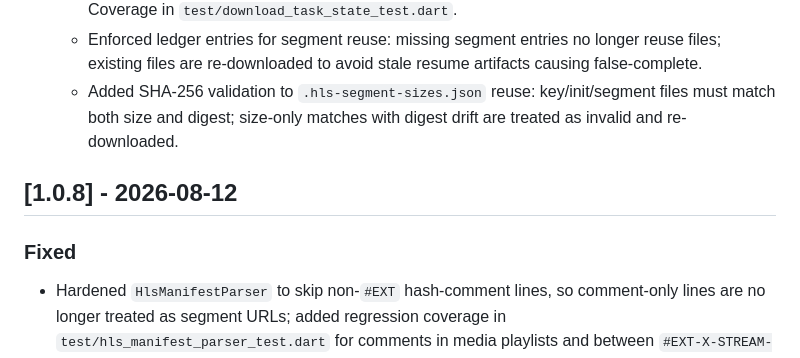
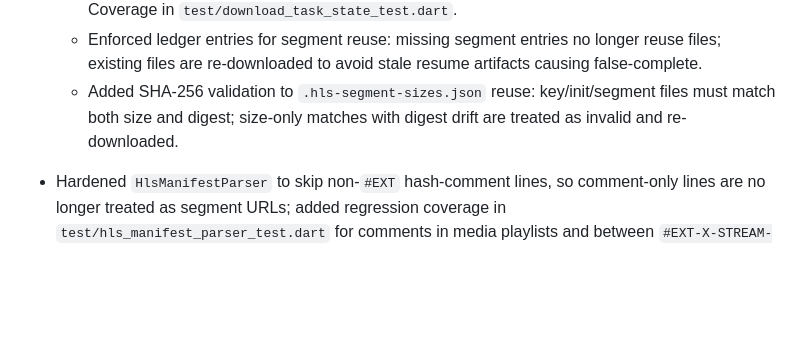
Before and after one commit to ark-65/ani-destiny, a Markdown page: CHANGELOG_en.md, the part around the change. GitHub-like rendering; blank space fills up the shorter version.

```diff
--- a/CHANGELOG_en.md
+++ b/CHANGELOG_en.md
@@ -12,9 +12,6 @@
   - Enforced ledger entries for segment reuse: missing segment entries no longer reuse files; existing files are re-downloaded to avoid stale resume artifacts causing false-complete.
   - Added SHA-256 validation to `.hls-segment-sizes.json` reuse: key/init/segment files must match both size and digest; size-only matches with digest drift are treated as invalid and re-downloaded.
 
-## [1.0.8] - 2026-08-12
-
-### Fixed
 - Hardened `HlsManifestParser` to skip non-`#EXT` hash-comment lines, so comment-only lines are no longer treated as segment URLs; added regression coverage in `test/hls_manifest_parser_test.dart` for comments in media playlists and between `#EXT-X-STREAM-INF` and variant URLs.
 - Hardened `HlsManifestParser` `#EXT-X-MEDIA` handling for `TYPE=CLOSED-CAPTIONS`: rendition entries now require `INSTREAM-ID` and must not include a `URI`, preventing invalid subtitle tracks from entering offline-playlist flow. Added regression coverage in `test/hls_manifest_parser_test.dart`.
 - Added `CLOSED-CAPTIONS` support to `HlsManifestParser` master-playlist `#EXT-X-MEDIA` parsing so `TYPE=CLOSED-CAPTIONS` entries are not rejected as invalid media rendition types. Added regression coverage in `test/hls_manifest_parser_test.dart`.
```
Also changed, not shown: CHANGELOG.md (+0 -3 lines).
